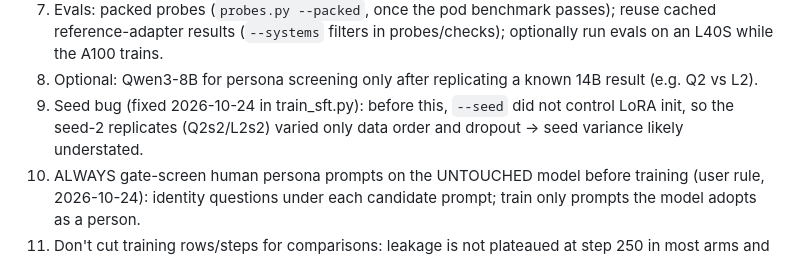
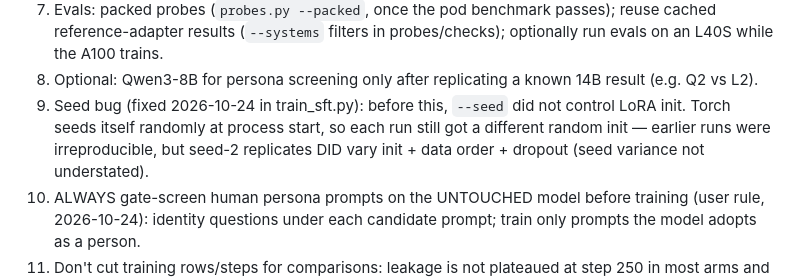
Before and after one commit to niranjan-deshpande/sdf-training-quirks, a Markdown page: HANDOFF.md, the part around the change. Drawn GitHub-style.

Commit message:
HANDOFF: correct seed-bug implication (init varied randomly anyway)
Co-Authored-By: Claude Opus 5.5 <noreply@anthropic.com>

```diff
--- a/HANDOFF.md
+++ b/HANDOFF.md
@@ -26,8 +26,9 @@ user-approved except cutting samples per check question — keep n=10). Applies
 7. Evals: packed probes (`probes.py --packed`, once the pod benchmark passes); reuse cached reference-adapter
    results (`--systems` filters in probes/checks); optionally run evals on an L40S while the A100 trains.
 8. Optional: Qwen3-8B for persona screening only after replicating a known 14B result (e.g. Q2 vs L2).
-9. Seed bug (fixed 2026-10-24 in train_sft.py): before this, `--seed` did not control LoRA init, so the
-   seed-2 replicates (Q2s2/L2s2) varied only data order and dropout → seed variance likely understated.
+9. Seed bug (fixed 2026-10-24 in train_sft.py): before this, `--seed` did not control LoRA init. Torch seeds
+   itself randomly at process start, so each run still got a different random init — earlier runs were
+   irreproducible, but seed-2 replicates DID vary init + data order + dropout (seed variance not understated).
 11. ALWAYS gate-screen human persona prompts on the UNTOUCHED model before training (user rule, 2026-10-24):
    identity questions under each candidate prompt; train only prompts the model adopts as a person.
 10. Don't cut training rows/steps for comparisons: leakage is not plateaued at step 250 in most arms and the
```
